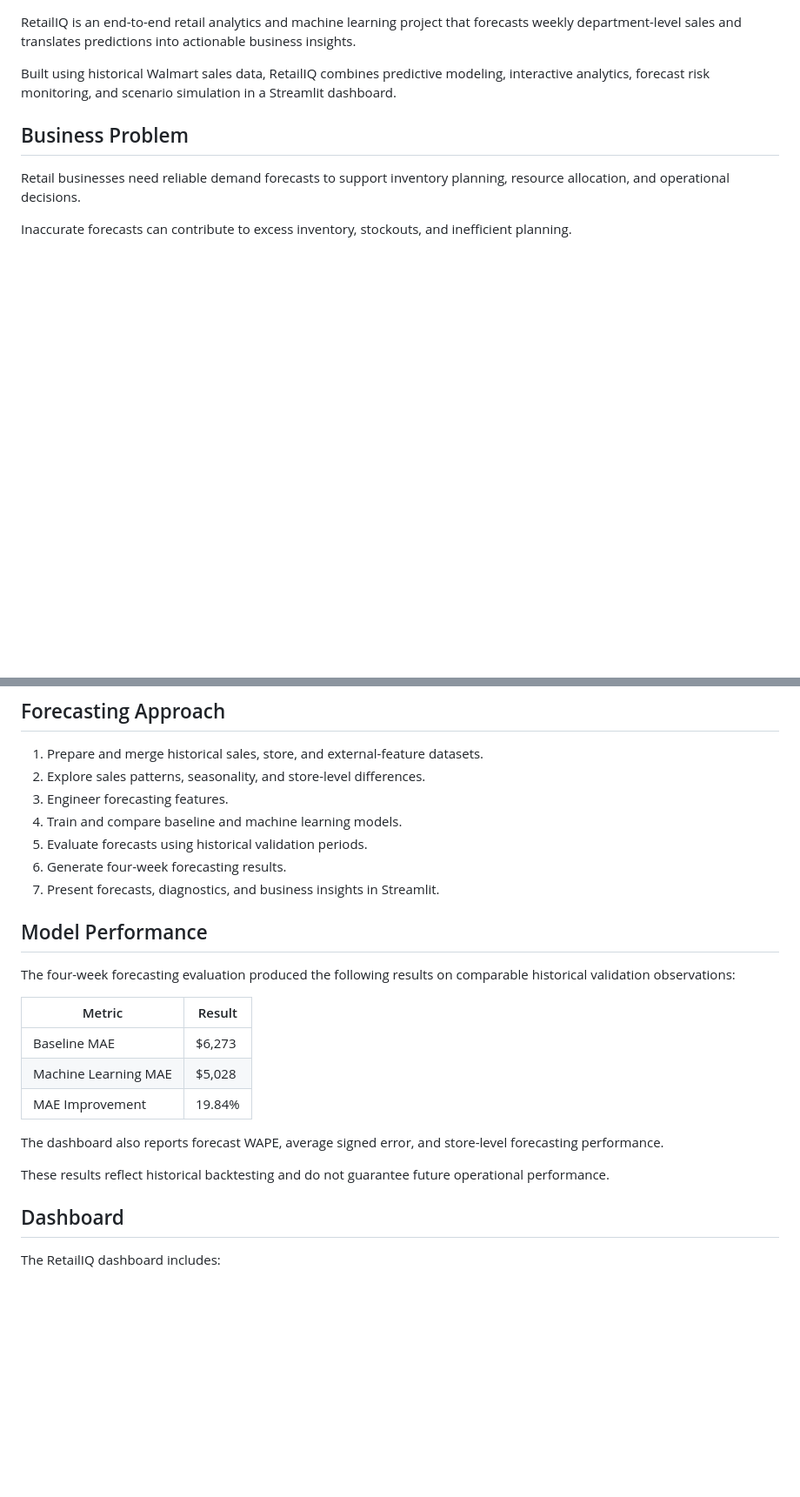
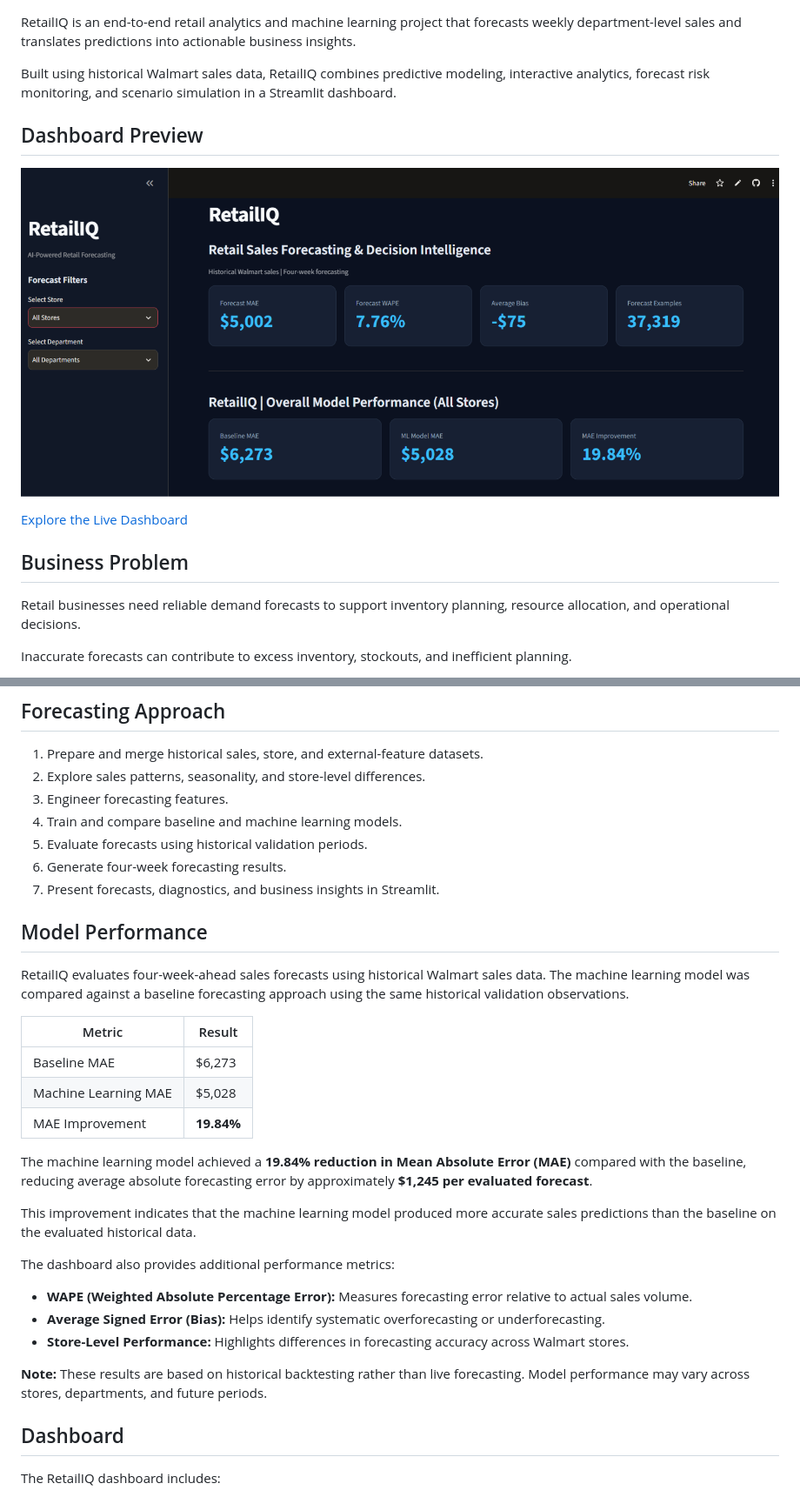
Before and after one commit to Avnisharma28/RetailIQ, a Markdown page: README.md, 2 parts joined by grey strips. Shown at 87% size. GitHub-like rendering; pictures changed too: reports/figures/dashboard_preview.png (added); blank space fills up the shorter version.

Commit message:
Update README with dashboard preview and model results

```diff
--- a/README.md
+++ b/README.md
@@ -5,6 +7,13 @@
 RetailIQ is an end-to-end retail analytics and machine learning project that forecasts weekly department-level sales and translates predictions into actionable business insights.
 
 Built using historical Walmart sales data, RetailIQ combines predictive modeling, interactive analytics, forecast risk monitoring, and scenario simulation in a Streamlit dashboard.
+
+## Dashboard Preview
+
+![RetailIQ Dashboard](reports/figures/dashboard_preview.png)
+
+[Explore the Live Dashboard](https://retailiq-avni.streamlit.app)
+
 
 ## Business Problem
 
@@ -62,19 +71,29 @@ The dataset is historical and is used for model development and retrospective ev
 6. Generate four-week forecasting results.
 7. Present forecasts, diagnostics, and business insights in Streamlit.
 
+
 ## Model Performance
 
-The four-week forecasting evaluation produced the following results on comparable historical validation observations:
+RetailIQ evaluates four-week-ahead sales forecasts using historical Walmart sales data. The machine learning model was compared against a baseline forecasting approach using the same historical validation observations.
 
 | Metric | Result |
 |---|---|
 | Baseline MAE | $6,273 |
 | Machine Learning MAE | $5,028 |
-| MAE Improvement | 19.84% |
+| MAE Improvement | **19.84%** |
 
-The dashboard also reports forecast WAPE, average signed error, and store-level forecasting performance.
+The machine learning model achieved a **19.84% reduction in Mean Absolute Error (MAE)** compared with the baseline, reducing average absolute forecasting error by approximately **$1,245 per evaluated forecast**.
 
-These results reflect historical backtesting and do not guarantee future operational performance.
+This improvement indicates that the machine learning model produced more accurate sales predictions than the baseline on the evaluated historical data.
+
+The dashboard also provides additional performance metrics:
+
+- **WAPE (Weighted Absolute Percentage Error):** Measures forecasting error relative to actual sales volume.
+- **Average Signed Error (Bias):** Helps identify systematic overforecasting or underforecasting.
+- **Store-Level Performance:** Highlights differences in forecasting accuracy across Walmart stores.
+
+**Note:** These results are based on historical backtesting rather than live forecasting. Model performance may vary across stores, departments, and future periods.
+
 
 ## Dashboard
 
```
Also changed, not shown: other parts of README.md (+4 -1 lines).
